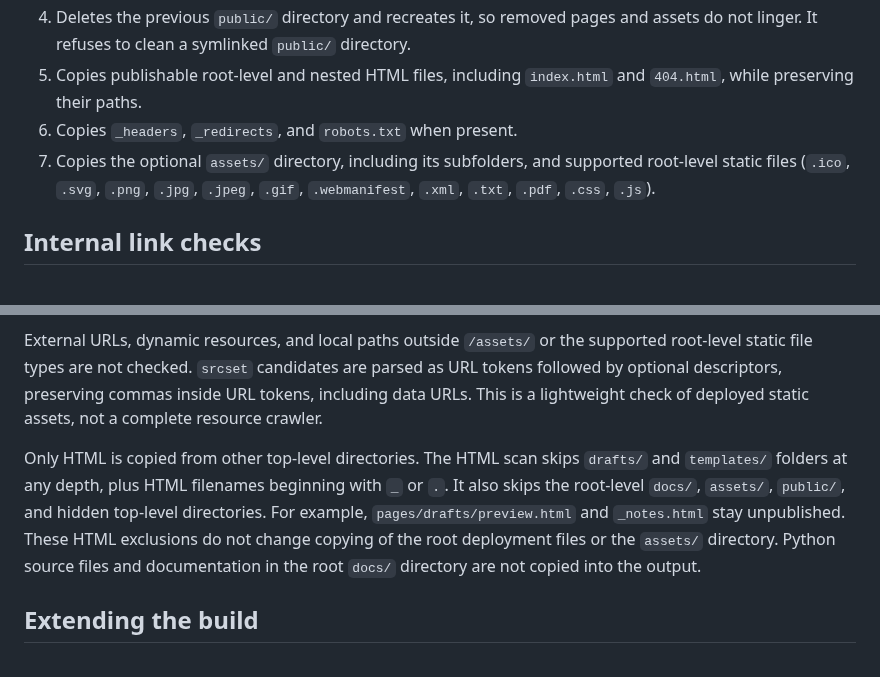
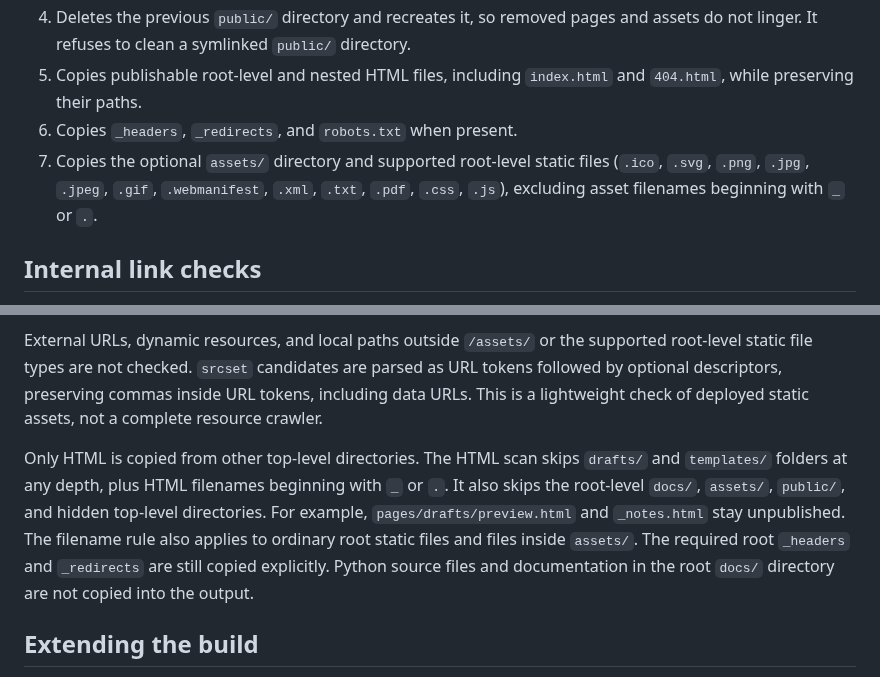
Before and after one commit to littlebizzy/static-site-boilerplate, a Markdown page: docs/build.md, 2 parts joined by grey strips. GitHub-like rendering.

Commit message:
Document prefixed static asset exclusions

```diff
--- a/docs/build.md
+++ b/docs/build.md
@@ -10,7 +10,7 @@ Run `python3 build.py` from the repository root. Cloudflare Workers uses the sam
 4. Deletes the previous `public/` directory and recreates it, so removed pages and assets do not linger. It refuses to clean a symlinked `public/` directory.
 5. Copies publishable root-level and nested HTML files, including `index.html` and `404.html`, while preserving their paths.
 6. Copies `_headers`, `_redirects`, and `robots.txt` when present.
-7. Copies the optional `assets/` directory, including its subfolders, and supported root-level static files (`.ico`, `.svg`, `.png`, `.jpg`, `.jpeg`, `.gif`, `.webmanifest`, `.xml`, `.txt`, `.pdf`, `.css`, `.js`).
+7. Copies the optional `assets/` directory and supported root-level static files (`.ico`, `.svg`, `.png`, `.jpg`, `.jpeg`, `.gif`, `.webmanifest`, `.xml`, `.txt`, `.pdf`, `.css`, `.js`), excluding asset filenames beginning with `_` or `.`.
 
 ## Internal link checks
 
@@ -26,7 +26,7 @@ Stylesheets under `assets/` are also scanned for simple local CSS `url()` refere
 
 External URLs, dynamic resources, and local paths outside `/assets/` or the supported root-level static file types are not checked. `srcset` candidates are parsed as URL tokens followed by optional descriptors, preserving commas inside URL tokens, including data URLs. This is a lightweight check of deployed static assets, not a complete resource crawler.
 
-Only HTML is copied from other top-level directories. The HTML scan skips `drafts/` and `templates/` folders at any depth, plus HTML filenames beginning with `_` or `.`. It also skips the root-level `docs/`, `assets/`, `public/`, and hidden top-level directories. For example, `pages/drafts/preview.html` and `_notes.html` stay unpublished. These HTML exclusions do not change copying of the root deployment files or the `assets/` directory. Python source files and documentation in the root `docs/` directory are not copied into the output.
+Only HTML is copied from other top-level directories. The HTML scan skips `drafts/` and `templates/` folders at any depth, plus HTML filenames beginning with `_` or `.`. It also skips the root-level `docs/`, `assets/`, `public/`, and hidden top-level directories. For example, `pages/drafts/preview.html` and `_notes.html` stay unpublished. The filename rule also applies to ordinary root static files and files inside `assets/`. The required root `_headers` and `_redirects` are still copied explicitly. Python source files and documentation in the root `docs/` directory are not copied into the output.
 
 ## Extending the build
 
```
